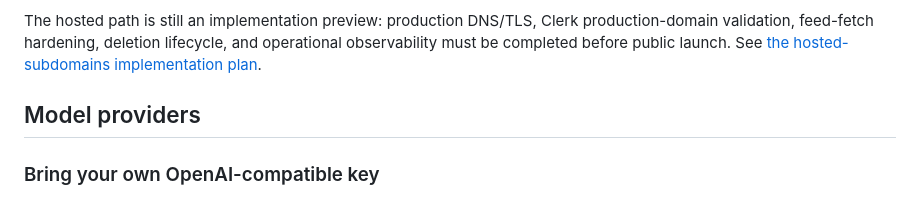
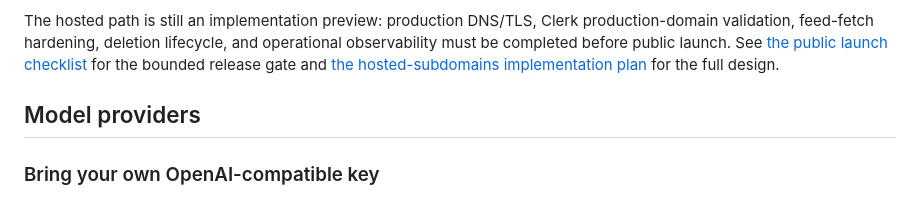
Before and after one commit to VatsalP117/learnloom, a Markdown page: README.md, the part around the change. GitHub-like rendering.

Commit message:
docs: add public launch checklist

```diff
--- a/README.md
+++ b/README.md
@@ -149,7 +149,10 @@ canonical reading link when the content is public.
 The hosted path is still an implementation preview: production DNS/TLS, Clerk
 production-domain validation, feed-fetch hardening, deletion lifecycle, and
 operational observability must be completed before public launch. See
-[the hosted-subdomains implementation plan](docs/hosted-subdomains-implementation-plan.md).
+[the public launch checklist](docs/public-launch-checklist.md) for the bounded
+release gate and
+[the hosted-subdomains implementation plan](docs/hosted-subdomains-implementation-plan.md)
+for the full design.
 
 ## Model providers
 
```
Also changed, not shown: docs/hosted-subdomains-implementation-plan.md (+5 -0 lines), docs/public-launch-checklist.md (added, +126 -0 lines).
